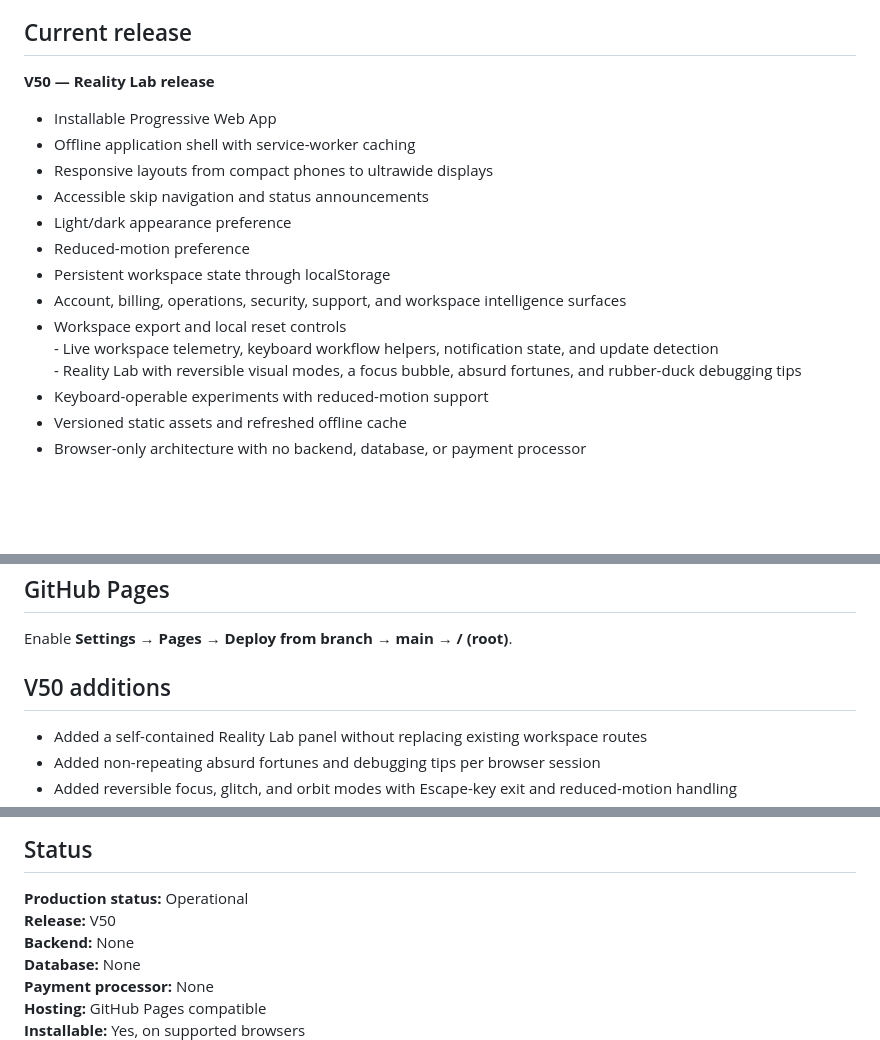
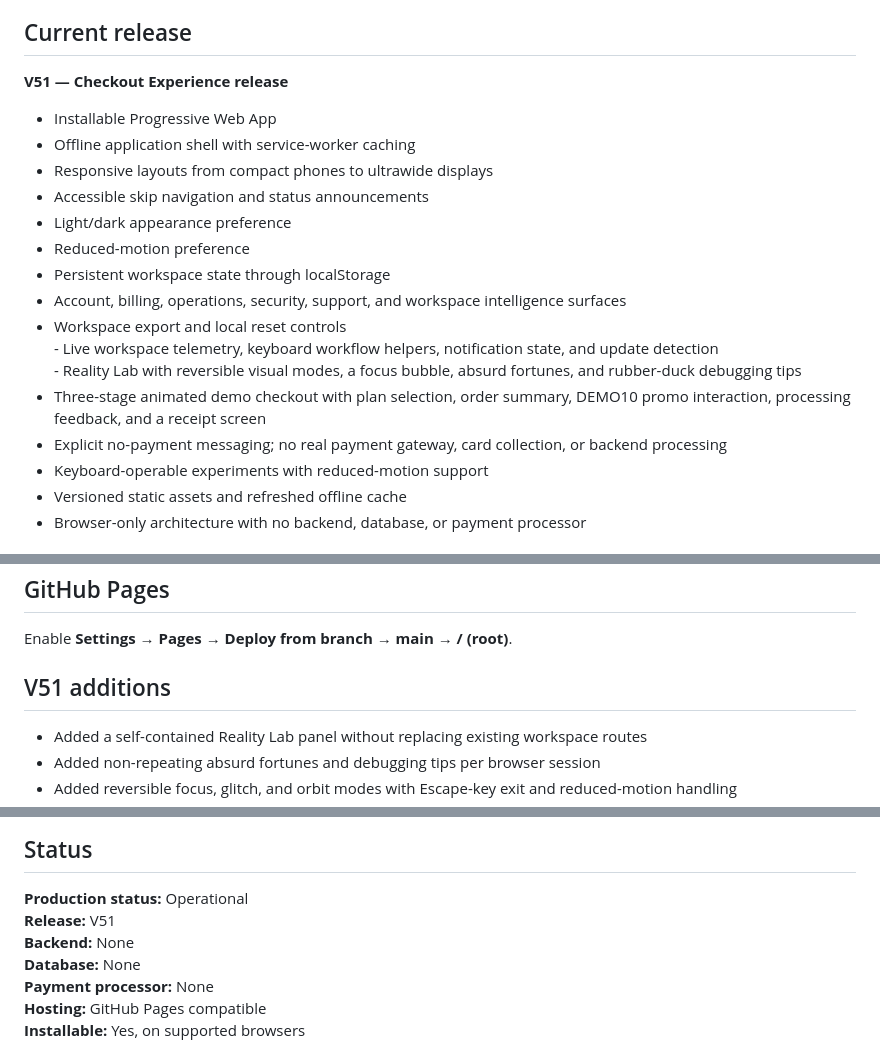
Before and after one commit to shreebalaji767/PREMIUM-, a Markdown page: README.md, 3 parts joined by grey strips. Drawn GitHub-style; blank space fills up the shorter version.

Commit message:
Upgrade V51 with immersive demo checkout

```diff
--- a/README.md
+++ b/README.md
@@ -7,7 +7,7 @@ The interface stays professional. The workspace state has considerably more pers
 
 ## Current release
 
-**V50 — Reality Lab release**
+**V51 — Checkout Experience release**
 
 - Installable Progressive Web App
 - Offline application shell with service-worker caching
@@ -18,6 +18,8 @@ The interface stays professional. The workspace state has considerably more pers
 - Persistent workspace state through localStorage
 - Account, billing, operations, security, support, and workspace intelligence surfaces
 - Workspace export and local reset controls<br>- Live workspace telemetry, keyboard workflow helpers, notification state, and update detection<br>- Reality Lab with reversible visual modes, a focus bubble, absurd fortunes, and rubber-duck debugging tips
+- Three-stage animated demo checkout with plan selection, order summary, DEMO10 promo interaction, processing feedback, and a receipt screen
+- Explicit no-payment messaging; no real payment gateway, card collection, or backend processing
 - Keyboard-operable experiments with reduced-motion support
 - Versioned static assets and refreshed offline cache
 - Browser-only architecture with no backend, database, or payment processor
@@ -82,7 +84,7 @@ PREMIUM-/
 
 Enable **Settings → Pages → Deploy from branch → main → / (root)**.
 
-## V50 additions
+## V51 additions
 
 - Added a self-contained Reality Lab panel without replacing existing workspace routes
 - Added non-repeating absurd fortunes and debugging tips per browser session
@@ -102,7 +104,7 @@ Enable **Settings → Pages → Deploy from branch → main → / (root)**.
 ## Status
 
 **Production status:** Operational
-**Release:** V50
+**Release:** V51
 **Backend:** None
 **Database:** None
 **Payment processor:** None
```
